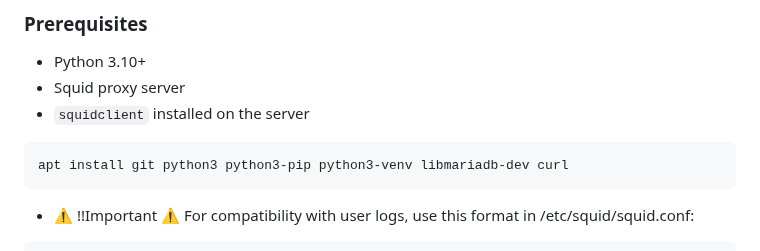
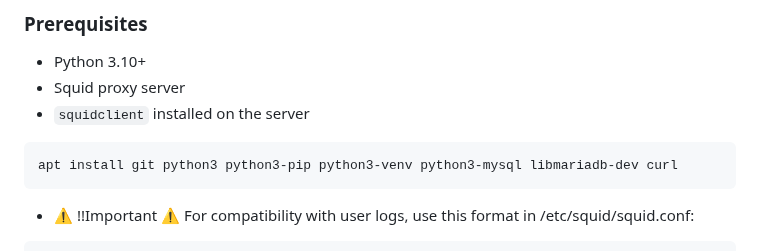
Before and after one commit to kaelthasmanu/SquidStats, a Markdown page: README.md, the part around the change. GitHub-like rendering.

Commit message:
Update README.mda agregada una dependencia

````diff
--- a/README.md
+++ b/README.md
@@ -120,7 +120,7 @@
 - Squid proxy server
 - `squidclient` installed on the server
 ```bash
-apt install git python3 python3-pip python3-venv libmariadb-dev curl
+apt install git python3 python3-pip python3-venv python3-mysql libmariadb-dev curl
 ```
 - ⚠️ !!Important ⚠️ For compatibility with user logs, use this format in /etc/squid/squid.conf:
 ```bash
````
